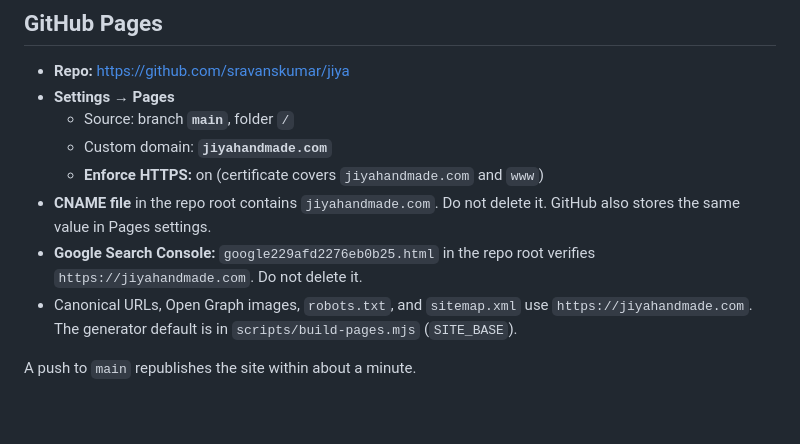
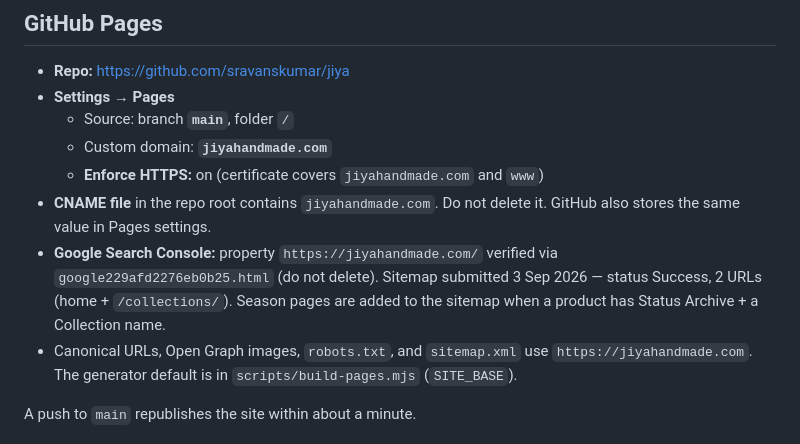
Before and after one commit to sravanskumar/jiya, a Markdown page: HOSTING.md, the part around the change. Rendered like a GitHub page; blank space fills up the shorter version.

Commit message:
Note Search Console verification and the submitted sitemap.
Co-authored-by: Cursor <cursoragent@cursor.com>

```diff
--- a/HOSTING.md
+++ b/HOSTING.md
@@ -82,8 +82,10 @@ HTTPS is GitHub’s job (see below).
   - **Enforce HTTPS:** on (certificate covers `jiyahandmade.com` and `www`)
 - **CNAME file** in the repo root contains `jiyahandmade.com`. Do not delete it.
   GitHub also stores the same value in Pages settings.
-- **Google Search Console:** `google229afd2276eb0b25.html` in the repo root
-  verifies `https://jiyahandmade.com`. Do not delete it.
+- **Google Search Console:** property `https://jiyahandmade.com/` verified via
+  `google229afd2276eb0b25.html` (do not delete). Sitemap submitted 3 Sep 2026 —
+  status Success, 2 URLs (home + `/collections/`). Season pages are added to
+  the sitemap when a product has Status Archive + a Collection name.
 - Canonical URLs, Open Graph images, `robots.txt`, and `sitemap.xml` use
   `https://jiyahandmade.com`. The generator default is in
   `scripts/build-pages.mjs` (`SITE_BASE`).
```
